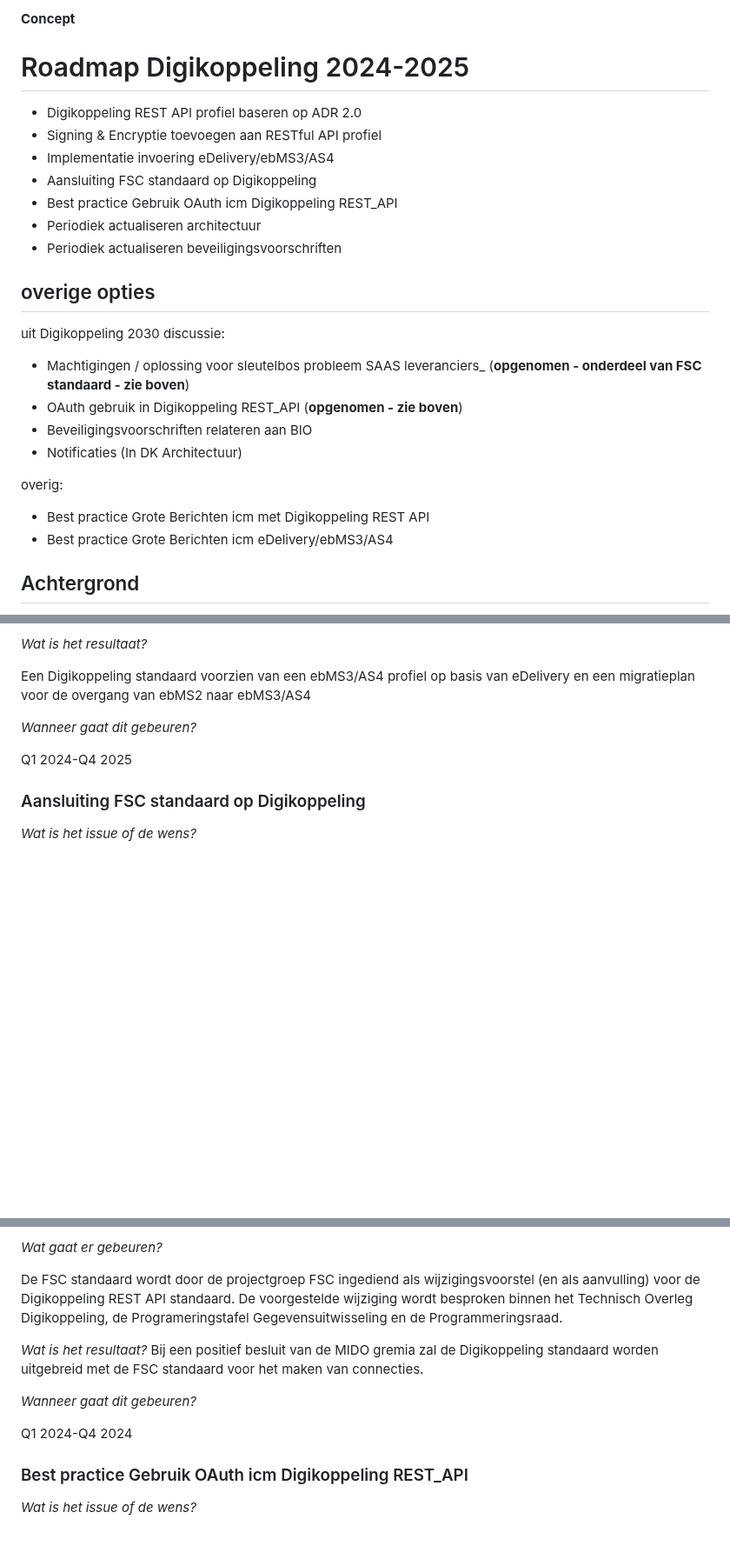
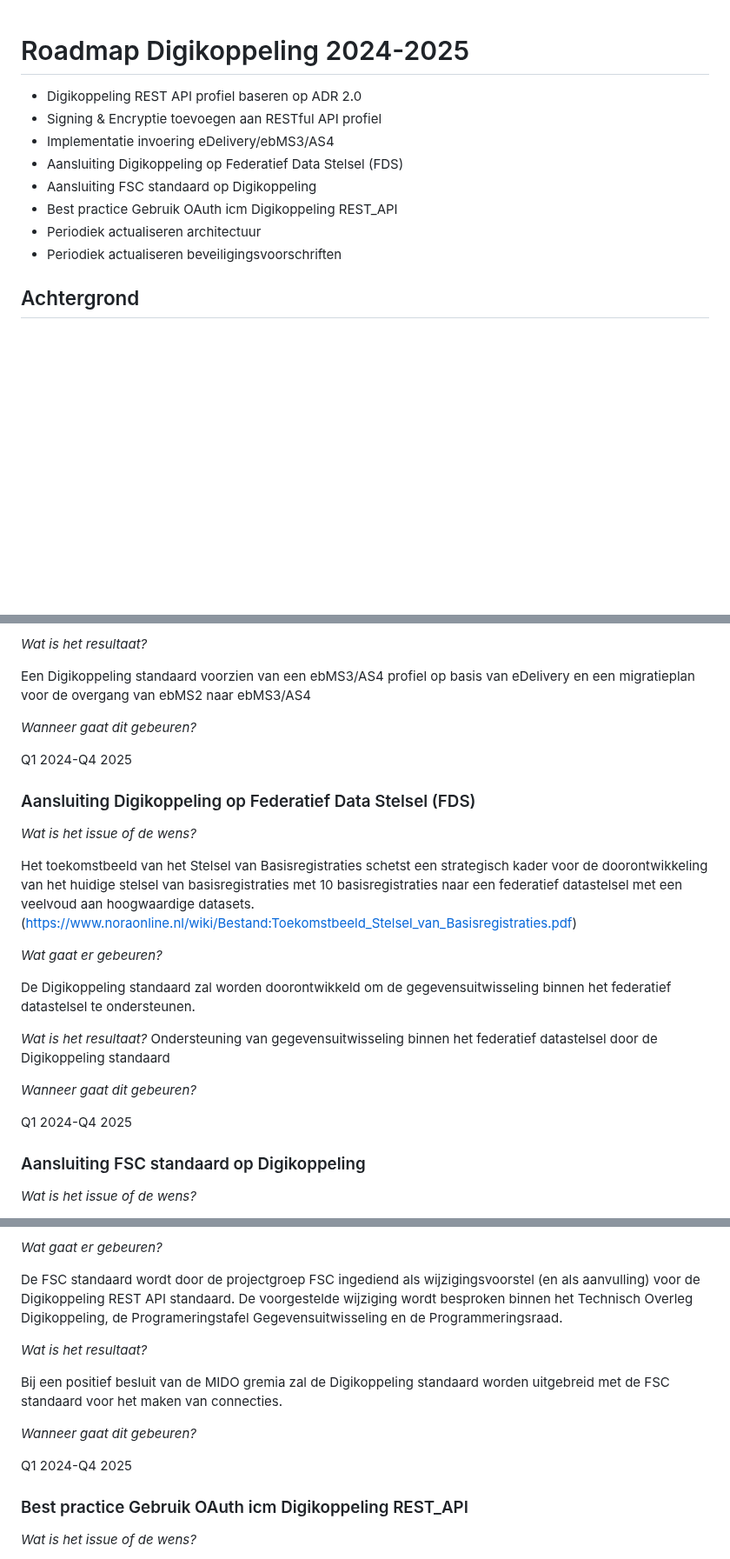
Before and after one commit to Logius-standaarden/Digikoppeling-Algemeen, a Markdown page: Digikoppeling_Roadmap_2024_2025.md, 3 parts joined by grey strips. Shown at 87% size. Drawn GitHub-style; blank space fills up the shorter version.

```diff
--- a/Digikoppeling_Roadmap_2024_2025.md
+++ b/Digikoppeling_Roadmap_2024_2025.md
@@ -1,26 +1,14 @@
-__Concept__
 
 # Roadmap Digikoppeling 2024-2025
 
 *  Digikoppeling REST API profiel baseren op ADR 2.0
 *  Signing & Encryptie toevoegen aan RESTful API profiel
 *  Implementatie invoering eDelivery/ebMS3/AS4
+*  Aansluiting Digikoppeling op Federatief Data Stelsel (FDS)
 *  Aansluiting FSC standaard op Digikoppeling
 *  Best practice Gebruik OAuth icm Digikoppeling REST_API
 *  Periodiek actualiseren architectuur
 *  Periodiek actualiseren beveiligingsvoorschriften
-
-## overige opties
-
-uit Digikoppeling 2030 discussie:
-* Machtigingen / oplossing voor sleutelbos probleem SAAS leveranciers_ (__opgenomen - onderdeel van FSC standaard - zie boven__)
-* OAuth gebruik in Digikoppeling REST_API (__opgenomen - zie boven__)
-* Beveiligingsvoorschriften relateren aan BIO
-* Notificaties (In DK Architectuur)
-
-overig:
-* Best practice Grote Berichten icm met Digikoppeling REST API
-* Best practice Grote Berichten icm eDelivery/ebMS3/AS4
 
 
 ## Achtergrond
@@ -129,6 +117,24 @@ _Wanneer gaat dit gebeuren?_
 
 Q1 2024-Q4 2025
 
+### Aansluiting Digikoppeling op Federatief Data Stelsel (FDS)
+
+_Wat is het issue of de wens?_
+
+Het toekomstbeeld van het Stelsel van Basisregistraties schetst een strategisch kader voor de doorontwikkeling van het huidige stelsel van basisregistraties met 10 basisregistraties naar een federatief datastelsel met een veelvoud aan hoogwaardige datasets.
+(https://www.noraonline.nl/wiki/Bestand:Toekomstbeeld_Stelsel_van_Basisregistraties.pdf)
+
+_Wat gaat er gebeuren?_
+
+De Digikoppeling standaard zal worden doorontwikkeld om de gegevensuitwisseling binnen het federatief datastelsel te ondersteunen.
+
+_Wat is het resultaat?_
+Ondersteuning van gegevensuitwisseling binnen het federatief datastelsel door de Digikoppeling standaard
+
+_Wanneer gaat dit gebeuren?_
+
+Q1 2024-Q4 2025
+
 ### Aansluiting FSC standaard op Digikoppeling
 
 _Wat is het issue of de wens?_
@@ -142,11 +148,14 @@ De FSC standaard wordt door de projectgroep FSC ingediend als wijzigingsvoorstel
 De voorgestelde wijziging wordt besproken binnen het Technisch Overleg Digikoppeling, de Programeringstafel Gegevensuitwisseling en de Programmeringsraad.
 
 _Wat is het resultaat?_
+
 Bij een positief besluit van de MIDO gremia zal de Digikoppeling standaard worden uitgebreid met de FSC standaard voor het maken van connecties.
 
 _Wanneer gaat dit gebeuren?_
 
-Q1 2024-Q4 2024
+Q1 2024-Q4 2025
+
+
 
 ### Best practice Gebruik OAuth icm Digikoppeling REST_API
 
```
Also changed, not shown: other parts of Digikoppeling_Roadmap_2024_2025.md (+1 -0 lines).
